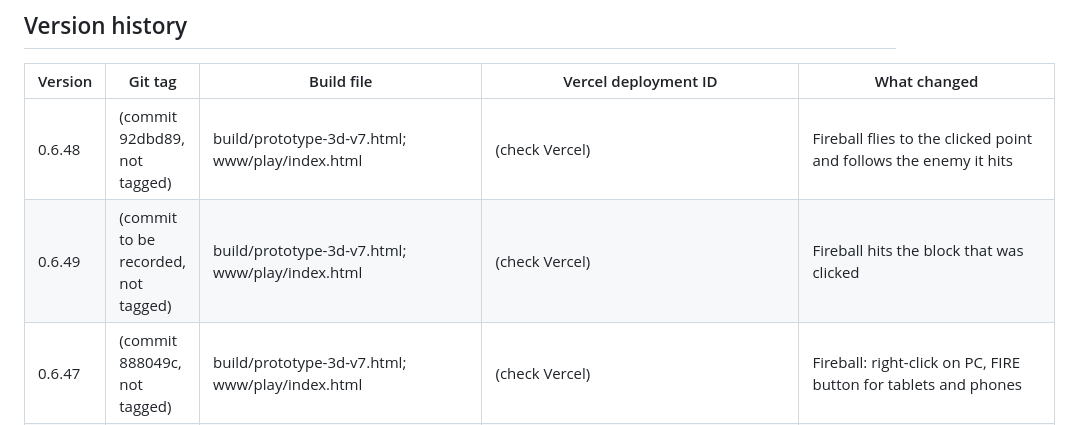
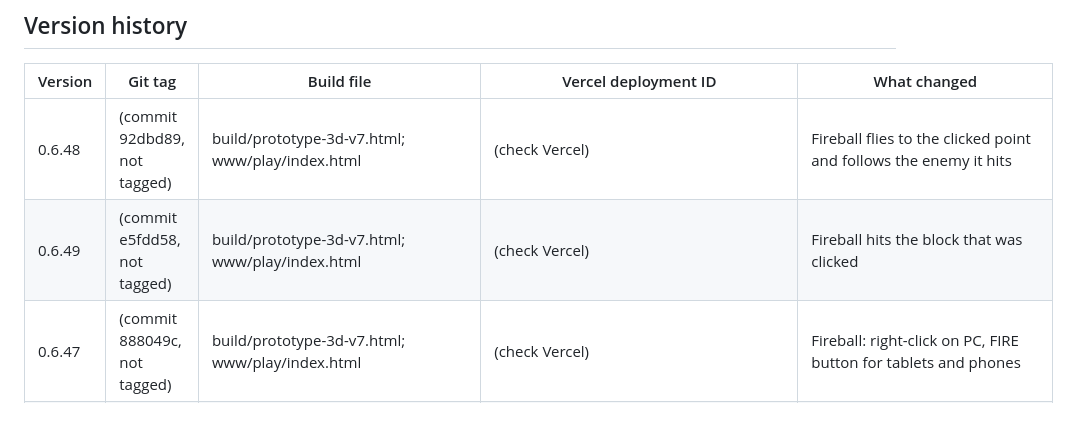
Before and after one commit to carecentrale/free-game-vitale, a Markdown page: docs/VERSIONS.md, the part around the change. Rendered like a GitHub page.

Commit message:
Record 0.6.49 commit in VERSIONS
Co-Authored-By: Claude Haiku 5.5 <noreply@anthropic.com>
Claude-Session: https://claude.ai/code/session_016Z7cBefmqU2GpJ9cn89PkL

```diff
--- a/docs/VERSIONS.md
+++ b/docs/VERSIONS.md
@@ -11,7 +11,7 @@ Every version that goes online has three records. Keep all three in step.
 | Version | Git tag | Build file | Vercel deployment ID | What changed |
 |---|---|---|---|---|
 | 0.6.48 | (commit 92dbd89, not tagged) | build/prototype-3d-v7.html; www/play/index.html | (check Vercel) | Fireball flies to the clicked point and follows the enemy it hits |
-| 0.6.49 | (commit to be recorded, not tagged) | build/prototype-3d-v7.html; www/play/index.html | (check Vercel) | Fireball hits the block that was clicked |
+| 0.6.49 | (commit e5fdd58, not tagged) | build/prototype-3d-v7.html; www/play/index.html | (check Vercel) | Fireball hits the block that was clicked |
 | 0.6.47 | (commit 888049c, not tagged) | build/prototype-3d-v7.html; www/play/index.html | (check Vercel) | Fireball: right-click on PC, FIRE button for tablets and phones |
 | 0.6.46 | (commit to be added) | build/prototype-3d-v7.html; www/play/index.html | (check Vercel) | Climbing out of water; automated tests for enemies, damage, gear, durability, drops, parts and old saves |
 | 0.6.45 | (commit 32e1275, not tagged) | build/prototype-3d-v7.html; www/play/index.html | (check Vercel) | Durability on pickaxes and weapons; gear drops (weapons, armour); enemy parts that stack in the bag |
```
